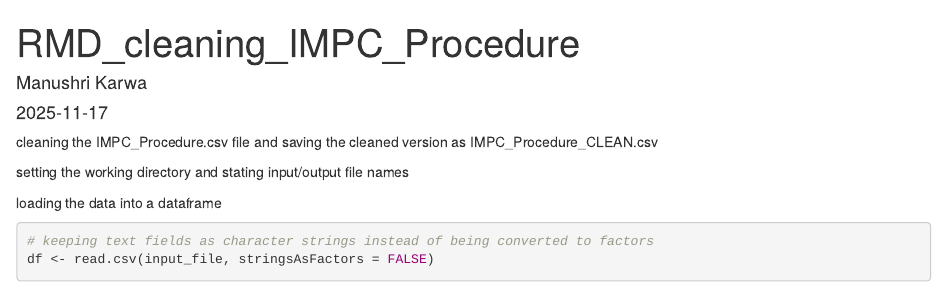
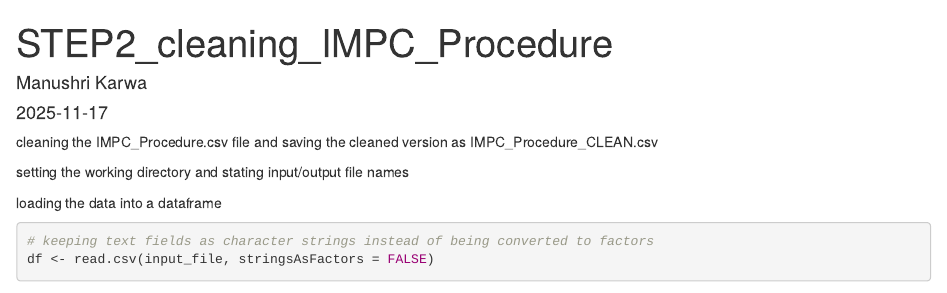
Before and after one commit to Bear-Bee89/DCDM_Group2, an R Markdown document (scripts/STEP2_cleaning_IMPC_Procedure.Rmd): the page in a window 1100 px wide, from its top. Rendered offline with R 4.5, knitr and Pandoc, with nearby package versions; some code elsewhere in the file could not run offline.

Commit message:
Update and rename RMD_cleaning_IMPC_Procedure.Rmd to STEP2_cleaning_IMPC_Procedure.Rmd

```diff
--- a/scripts/RMD_cleaning_IMPC_Procedure.Rmd
+++ b/scripts/STEP2_cleaning_IMPC_Procedure.Rmd
@@ -1,5 +1,5 @@
 ---
-title: "RMD_cleaning_IMPC_Procedure"
+title: "STEP2_cleaning_IMPC_Procedure"
 author: "Manushri Karwa"
 date: "2025-11-17"
 output: html_document
```
